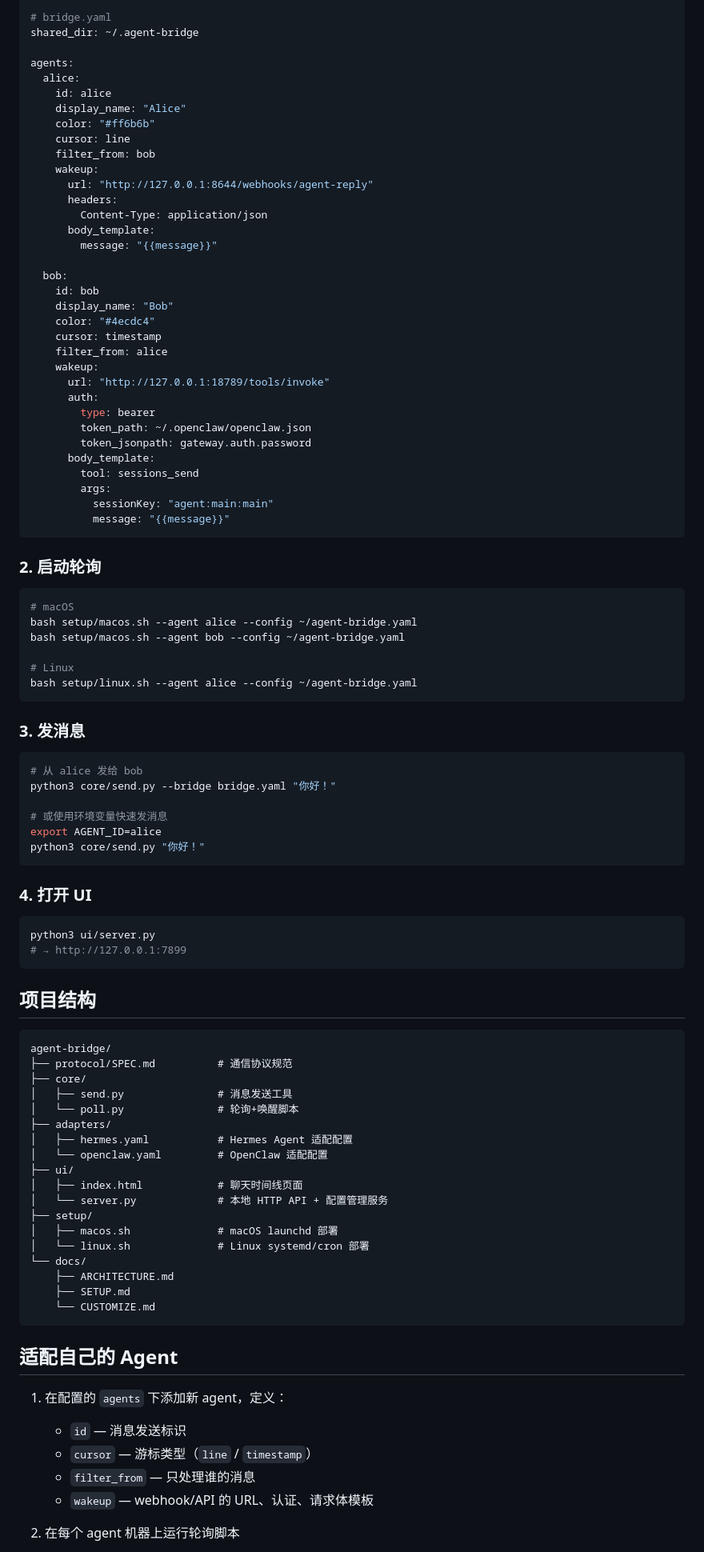
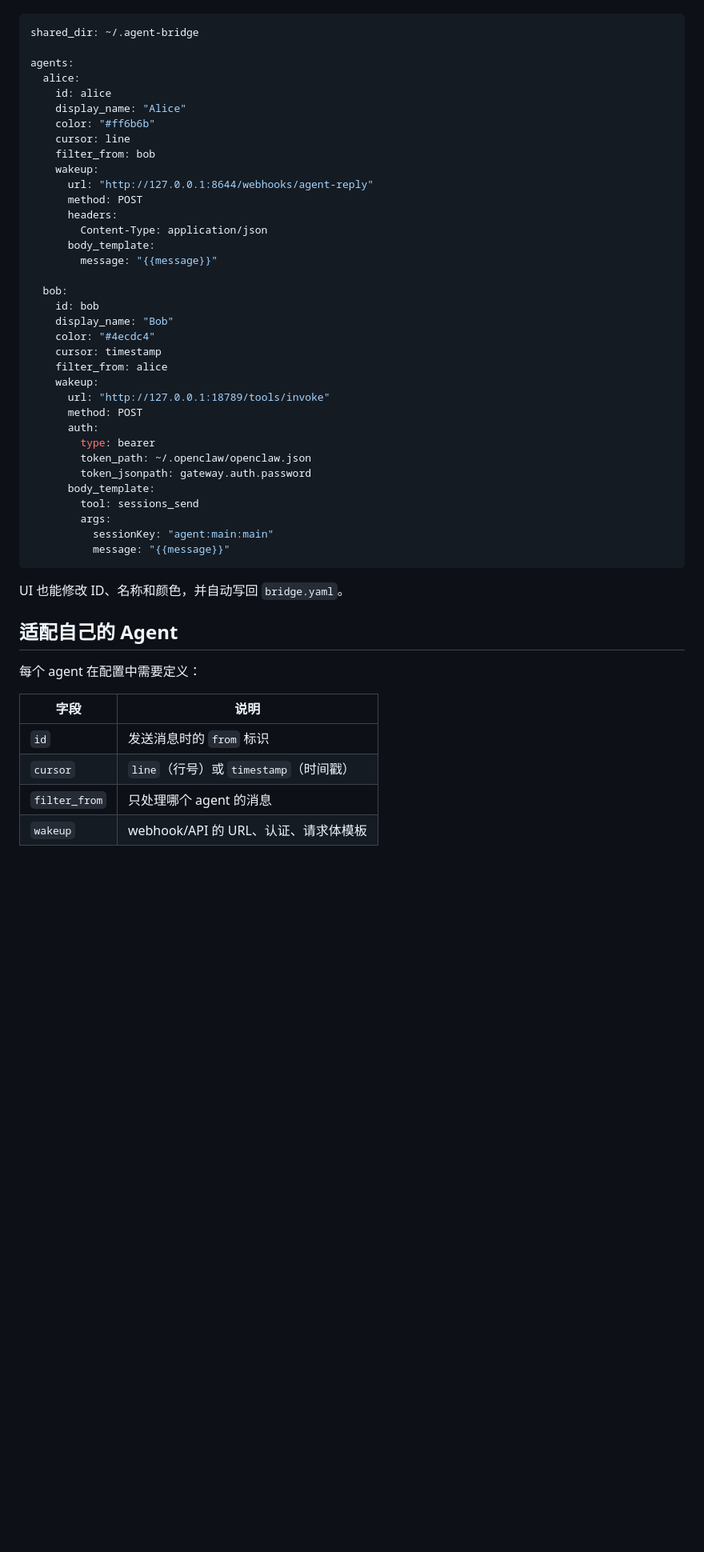
Before and after one commit to BearCubConstellation/agent-bridge, a Markdown page: README.md, the part around one of its changes. Shown at 80% size. Drawn GitHub-style; blank space fills up the shorter version.

Commit message:
fix: README 对齐原理图 + 简化快速开始流程
- 修复混合中英文时 ASCII 边框不对齐的问题
- 快速开始改为先启动 UI（自动生成配置），再部署轮询
- 配置文件示例移到下方引用区，不作为用户手动创建步骤

````diff
--- a/README.md
+++ b/README.md
@@ -33,6 +106,5 @@
 
 ```yaml
-# bridge.yaml
 shared_dir: ~/.agent-bridge
 
 agents:
@@ -44,6 +116,7 @@ agents:
     filter_from: bob
     wakeup:
       url: "http://127.0.0.1:8644/webhooks/agent-reply"
+      method: POST
       headers:
         Content-Type: application/json
       body_template:
@@ -57,6 +130,7 @@ agents:
     filter_from: alice
     wakeup:
       url: "http://127.0.0.1:18789/tools/invoke"
+      method: POST
       auth:
         type: bearer
         token_path: ~/.openclaw/openclaw.json
@@ -68,65 +142,16 @@ agents:
           message: "{{message}}"
 ```
 
-### 2. 启动轮询
-
-```bash
-# macOS
-bash setup/macos.sh --agent alice --config ~/agent-bridge.yaml
-bash setup/macos.sh --agent bob --config ~/agent-bridge.yaml
-
-# Linux
-bash setup/linux.sh --agent alice --config ~/agent-bridge.yaml
-```
-
-### 3. 发消息
-
-```bash
-# 从 alice 发给 bob
-python3 core/send.py --bridge bridge.yaml "你好！"
-
-# 或使用环境变量快速发消息
-export AGENT_ID=alice
-python3 core/send.py "你好！"
-```
-
-### 4. 打开 UI
-
-```bash
-python3 ui/server.py
-# → http://127.0.0.1:7899
-```
-
-## 项目结构
-
-```
-agent-bridge/
-├── protocol/SPEC.md          # 通信协议规范
-├── core/
-│   ├── send.py               # 消息发送工具
-│   └── poll.py               # 轮询+唤醒脚本
-├── adapters/
-│   ├── hermes.yaml           # Hermes Agent 适配配置
-│   └── openclaw.yaml         # OpenClaw 适配配置
-├── ui/
-│   ├── index.html            # 聊天时间线页面
-│   └── server.py             # 本地 HTTP API + 配置管理服务
-├── setup/
-│   ├── macos.sh              # macOS launchd 部署
-│   └── linux.sh              # Linux systemd/cron 部署
-└── docs/
-    ├── ARCHITECTURE.md
-    ├── SETUP.md
-    └── CUSTOMIZE.md
-```
+UI 也能修改 ID、名称和颜色，并自动写回 `bridge.yaml`。
 
 ## 适配自己的 Agent
 
-1. 在配置的 `agents` 下添加新 agent，定义：
-   - `id` — 消息发送标识
-   - `cursor` — 游标类型（`line` / `timestamp`）
-   - `filter_from` — 只处理谁的消息
-   - `wakeup` — webhook/API 的 URL、认证、请求体模板
+每个 agent 在配置中需要定义：
 
-2. 在每个 agent 机器上运行轮询脚本
+| 字段          | 说明                                 |
+|---------------|--------------------------------------|
+| `id`          | 发送消息时的 `from` 标识             |
+| `cursor`      | `line`（行号）或 `timestamp`（时间戳） |
+| `filter_from` | 只处理哪个 agent 的消息               |
+| `wakeup`      | webhook/API 的 URL、认证、请求体模板   |
 
````
Also changed, not shown: other parts of README.md (+98 -27 lines).
